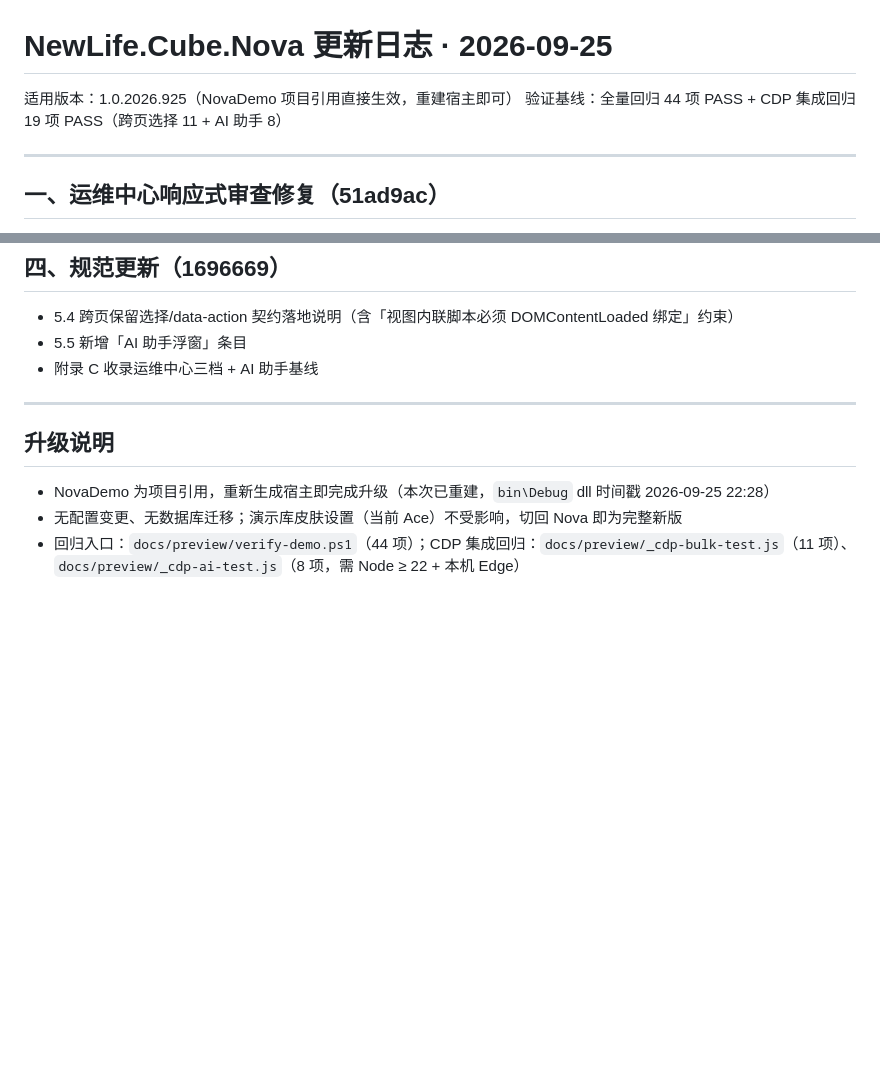
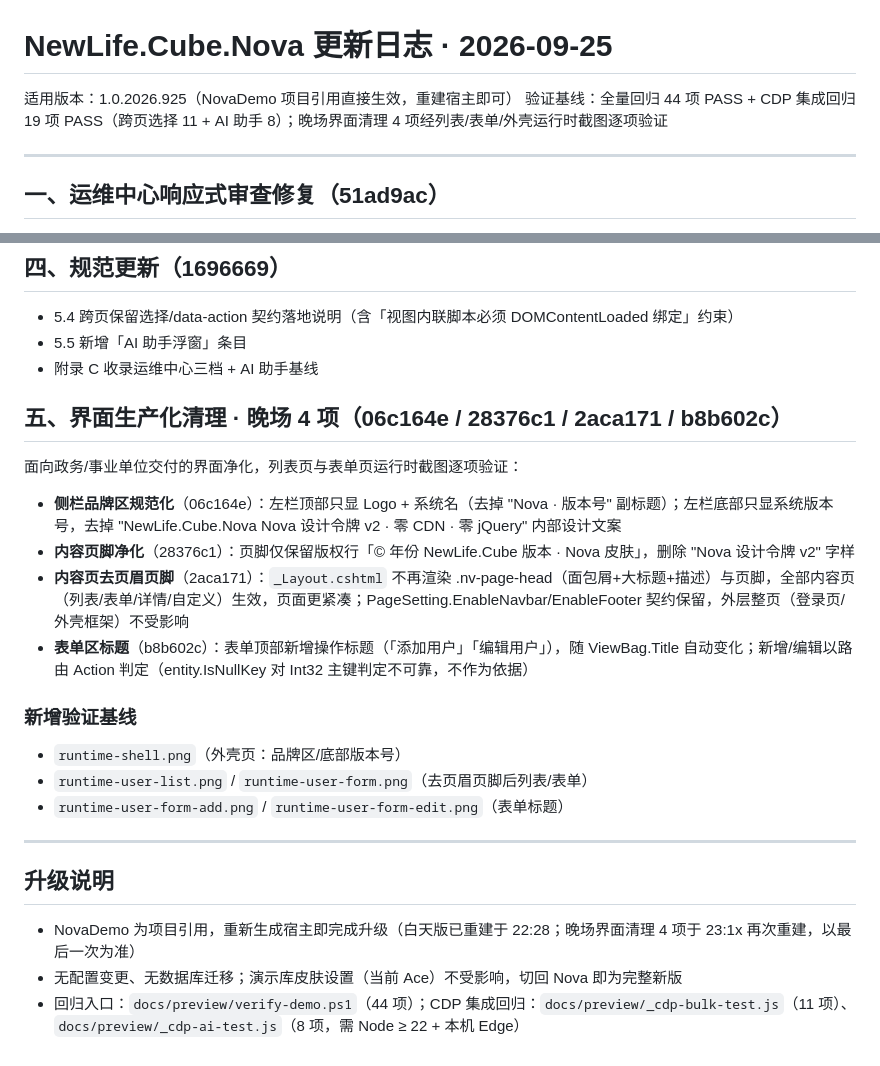
Before and after one commit to gz-hcyk/NewLife.Cube.Nova, a Markdown page: docs/更新日志-2026-09-25.md, 2 parts joined by grey strips. GitHub-like rendering; blank space fills up the shorter version.

Commit message:
发版说明补充晚场界面生产化清理 4 项变更
- 新增「五、界面生产化清理」：侧栏品牌规范化、内容页脚净化、内容页去页眉页脚、表单区标题（06c164e/28376c1/2aca171/b8b602c）
- 收录 5 张新验证基线截图说明；升级说明更新重建时间戳与验证基线

```diff
--- a/docs/更新日志-2026-09-25.md
+++ b/docs/更新日志-2026-09-25.md
@@ -1,7 +1,7 @@
 # NewLife.Cube.Nova 更新日志 · 2026-09-25
 
 适用版本：1.0.2026.925（NovaDemo 项目引用直接生效，重建宿主即可）
-验证基线：全量回归 44 项 PASS + CDP 集成回归 19 项 PASS（跨页选择 11 + AI 助手 8）
+验证基线：全量回归 44 项 PASS + CDP 集成回归 19 项 PASS（跨页选择 11 + AI 助手 8）；晚场界面清理 4 项经列表/表单/外壳运行时截图逐项验证
 
 ---
 
@@ -38,10 +38,25 @@
 - 5.5 新增「AI 助手浮窗」条目
 - 附录 C 收录运维中心三档 + AI 助手基线
 
+## 五、界面生产化清理 · 晚场 4 项（06c164e / 28376c1 / 2aca171 / b8b602c）
+
+面向政务/事业单位交付的界面净化，列表页与表单页运行时截图逐项验证：
+
+- **侧栏品牌区规范化**（06c164e）：左栏顶部只显 Logo + 系统名（去掉 "Nova · 版本号" 副标题）；左栏底部只显系统版本号，去掉 "NewLife.Cube.Nova Nova 设计令牌 v2 · 零 CDN · 零 jQuery" 内部设计文案
+- **内容页脚净化**（28376c1）：页脚仅保留版权行「© 年份 NewLife.Cube 版本 · Nova 皮肤」，删除 "Nova 设计令牌 v2" 字样
+- **内容页去页眉页脚**（2aca171）：`_Layout.cshtml` 不再渲染 .nv-page-head（面包屑+大标题+描述）与页脚，全部内容页（列表/表单/详情/自定义）生效，页面更紧凑；PageSetting.EnableNavbar/EnableFooter 契约保留，外层整页（登录页/外壳框架）不受影响
+- **表单区标题**（b8b602c）：表单顶部新增操作标题（「添加用户」「编辑用户」），随 ViewBag.Title 自动变化；新增/编辑以路由 Action 判定（entity.IsNullKey 对 Int32 主键判定不可靠，不作为依据）
+
+### 新增验证基线
+
+- `runtime-shell.png`（外壳页：品牌区/底部版本号）
+- `runtime-user-list.png` / `runtime-user-form.png`（去页眉页脚后列表/表单）
+- `runtime-user-form-add.png` / `runtime-user-form-edit.png`（表单标题）
+
 ---
 
 ## 升级说明
 
-- NovaDemo 为项目引用，重新生成宿主即完成升级（本次已重建，`bin\Debug` dll 时间戳 2026-09-25 22:28）
+- NovaDemo 为项目引用，重新生成宿主即完成升级（白天版已重建于 22:28；晚场界面清理 4 项于 23:1x 再次重建，以最后一次为准）
 - 无配置变更、无数据库迁移；演示库皮肤设置（当前 Ace）不受影响，切回 Nova 即为完整新版
 - 回归入口：`docs/preview/verify-demo.ps1`（44 项）；CDP 集成回归：`docs/preview/_cdp-bulk-test.js`（11 项）、`docs/preview/_cdp-ai-test.js`（8 项，需 Node ≥ 22 + 本机 Edge）
```
